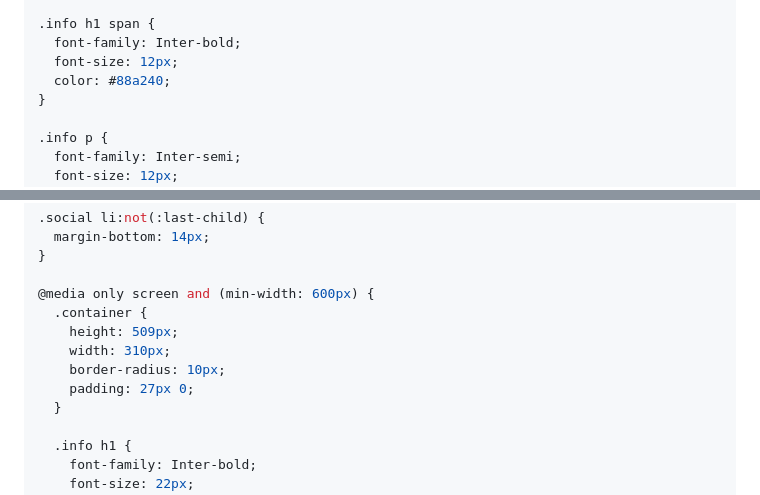
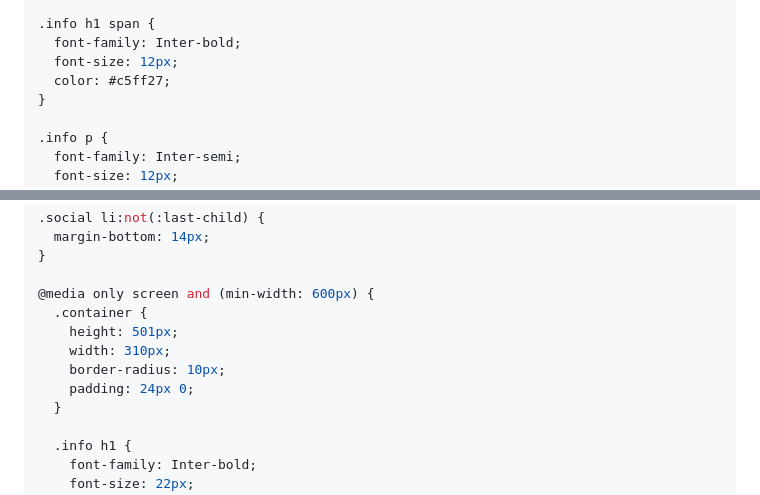
Before and after one commit to ababaug/social-links-profile-main, a Markdown page: README.md, 2 parts joined by grey strips. GitHub-like rendering.

Commit message:
updated index.html and README.md

```diff
--- a/README.md
+++ b/README.md
@@ -162,7 +162,7 @@ body {
 .info h1 span {
   font-family: Inter-bold;
   font-size: 12px;
-  color: #88a240;
+  color: #c5ff27;
 }
 
 .info p {
@@ -192,10 +192,10 @@ body {
 
 @media only screen and (min-width: 600px) {
   .container {
-    height: 509px;
+    height: 501px;
     width: 310px;
     border-radius: 10px;
-    padding: 27px 0;
+    padding: 24px 0;
   }
 
   .info h1 {
```
